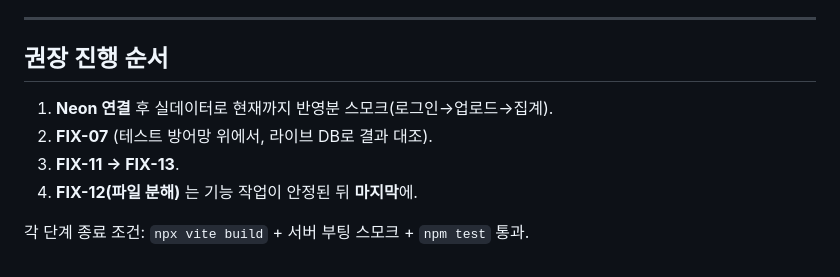
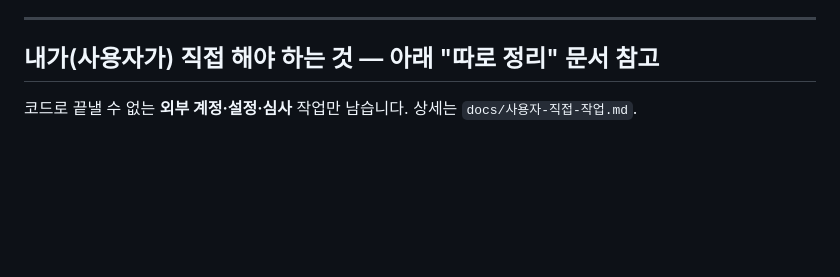
Before and after one commit to denishwang31-pixel/claude, a Markdown page: docs/남은-작업.md, the part around one of its changes. Rendered like a GitHub page; blank space fills up the shorter version.

```diff
--- a/docs/남은-작업.md
+++ b/docs/남은-작업.md
@@ -61,10 +47,5 @@
 
 ---
 
-## 권장 진행 순서
-1. **Neon 연결** 후 실데이터로 현재까지 반영분 스모크(로그인→업로드→집계).
-2. **FIX-07** (테스트 방어망 위에서, 라이브 DB로 결과 대조).
-3. **FIX-11 → FIX-13**.
-4. **FIX-12(파일 분해)** 는 기능 작업이 안정된 뒤 **마지막**에.
-
-각 단계 종료 조건: `npx vite build` + 서버 부팅 스모크 + `npm test` 통과.
+## 내가(사용자가) 직접 해야 하는 것 — 아래 "따로 정리" 문서 참고
+코드로 끝낼 수 없는 **외부 계정·설정·심사** 작업만 남습니다. 상세는 `docs/사용자-직접-작업.md`.
```
Also changed, not shown: other parts of docs/남은-작업.md (+28 -42 lines), docs/사용자-직접-작업.md (added, +133 -0 lines).
